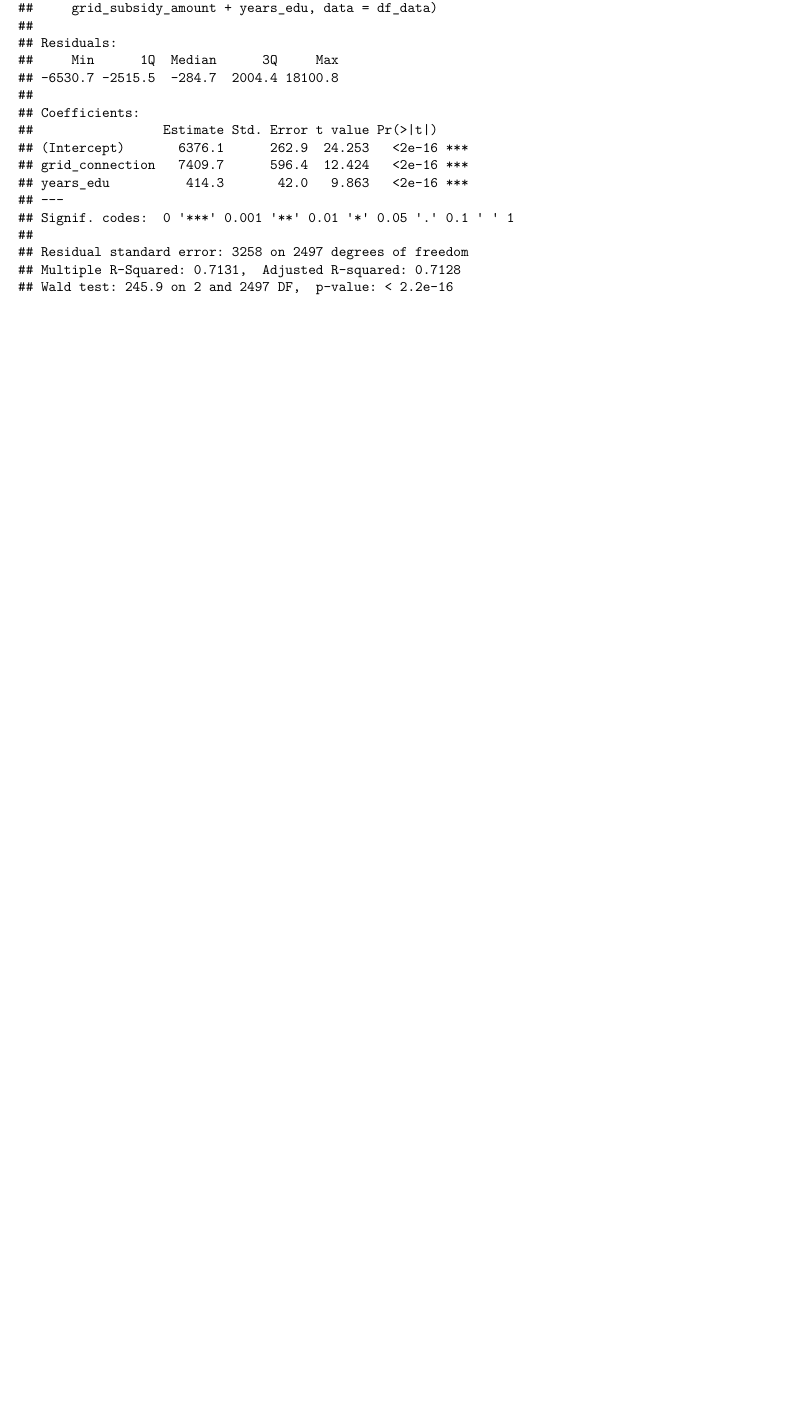
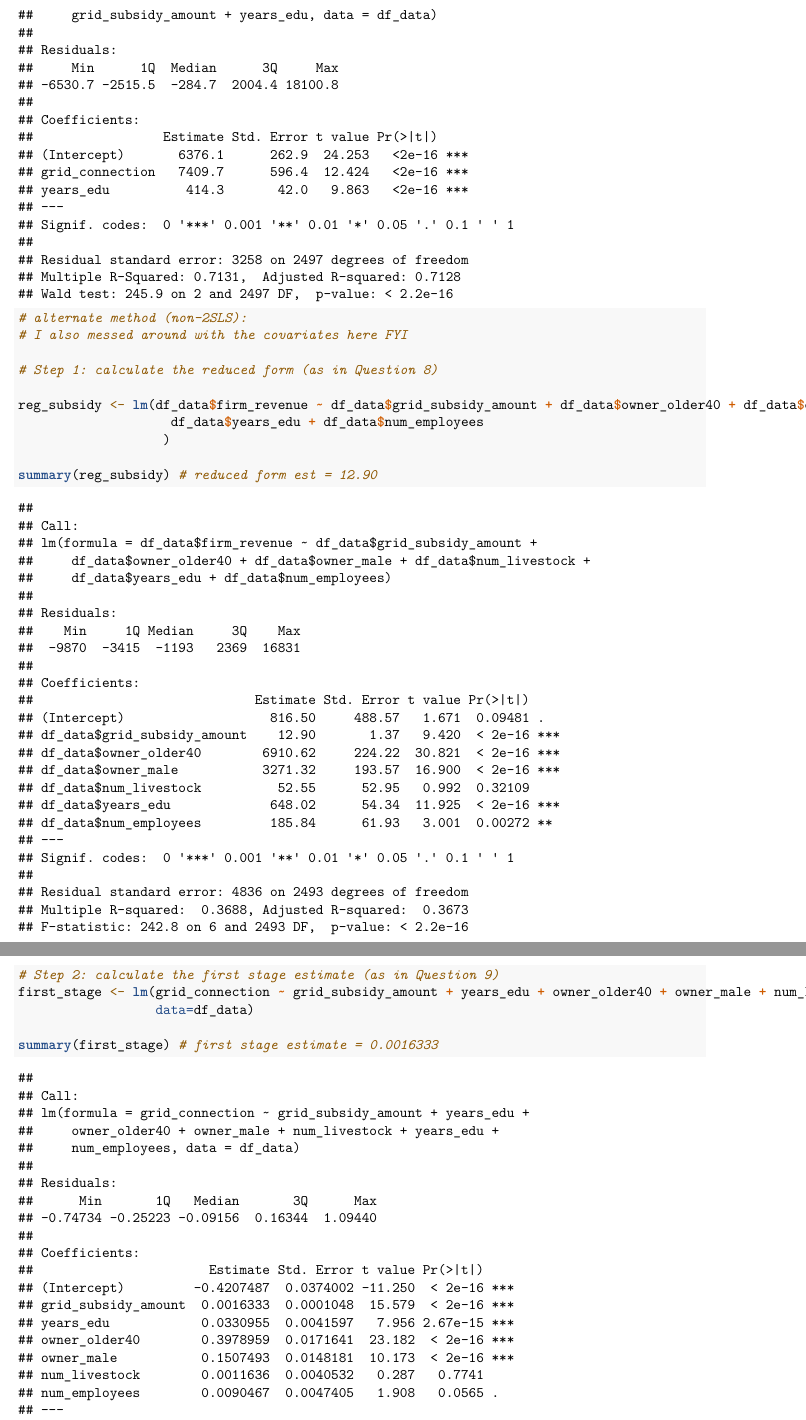
Before and after one commit to jmprus/program_eval, an R Markdown document (ProgramEvalPS2.Rmd): part of page 8 of 8 before the commit and two parts of pages 8 and 9 of 9 after it, the two joined at a grey line, cut so that both start at the same text, the shorter picture padded with empty space. Rendered offline with R 4.5, knitr and Pandoc, then LaTeX, with nearby package versions.

Commit message:
added alternate method to Q9, fixed covariates in Q8

````diff
--- a/ProgramEvalPS2.Rmd
+++ b/ProgramEvalPS2.Rmd
@@ -263,8 +263,7 @@ subsidy decreases annual revenue by about $7 per year on average.
 # run regression (reduced form)
 
 reg_subsidy <- lm(df_data$firm_revenue ~ df_data$grid_subsidy_amount + df_data$owner_older40 + df_data$owner_male + df_data$num_livestock +
-                    df_data$years_edu + df_data$num_employees +
-                    df_data$grid_connection)
+                    df_data$years_edu + df_data$num_employees)
 
 summary(reg_subsidy)
 
@@ -290,3 +289,21 @@ iv_reg <- AER::ivreg(firm_revenue ~ grid_connection + years_edu |
                        grid_subsidy_amount + years_edu, data = df_data)
 summary(iv_reg)
 ```
+
+```{r}
+# alternate method (non-2SLS):
+# I also messed around with the covariates here FYI
+
+# Step 1: calculate the reduced form (as in Question 8)
+
+reg_subsidy <- lm(df_data$firm_revenue ~ df_data$grid_subsidy_amount + df_data$owner_older40 + df_data$owner_male + df_data$num_livestock +
+                    df_data$years_edu + df_data$num_employees
+                   )
+
+summary(reg_subsidy) # reduced form est = 12.90
+
+# Step 2: calculate the first stage estimate (as in Question 9)
+first_stage <- lm(grid_connection ~ grid_subsidy_amount + years_edu + owner_older40 + owner_male + num_livestock + years_edu + num_employees,
+                  data=df_data)
+
+summary(first_stage) # first stage estimate = 0.0016333
````
Also changed, not shown: ProgramEvalPS2.Rmd (10 more changed lines).
